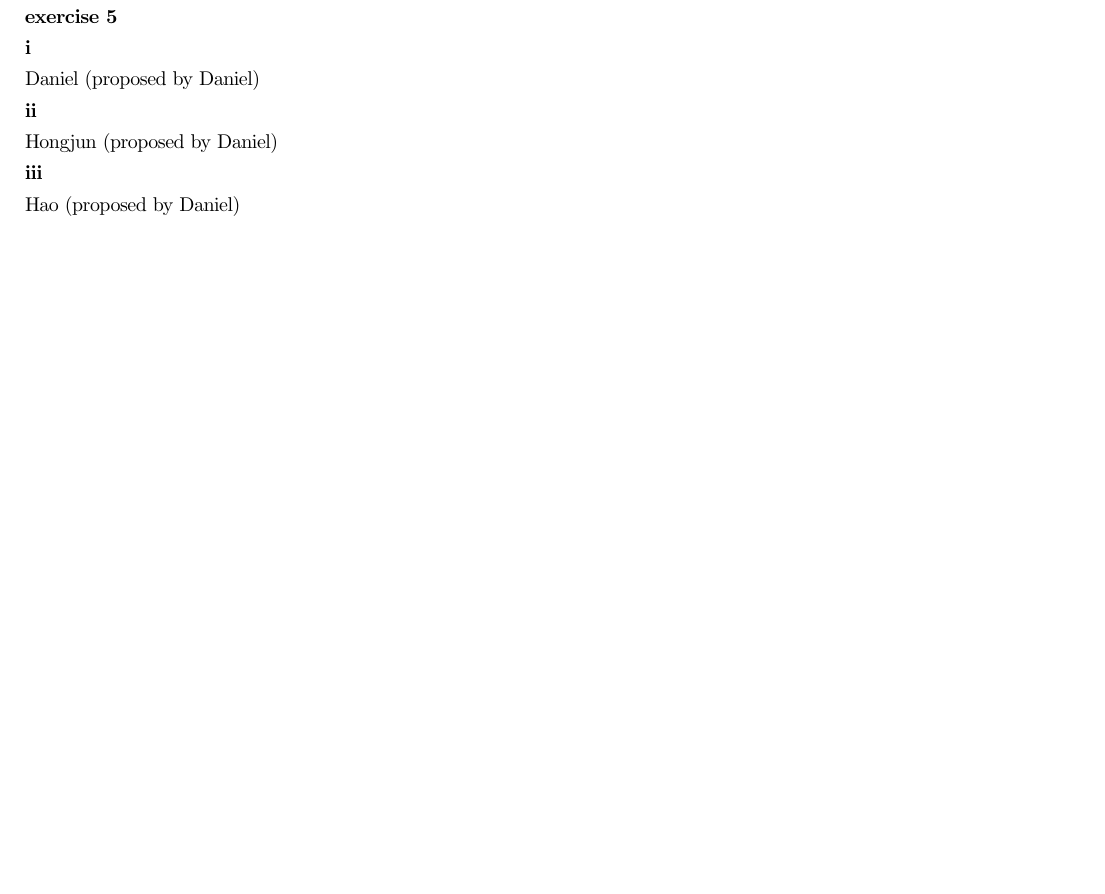
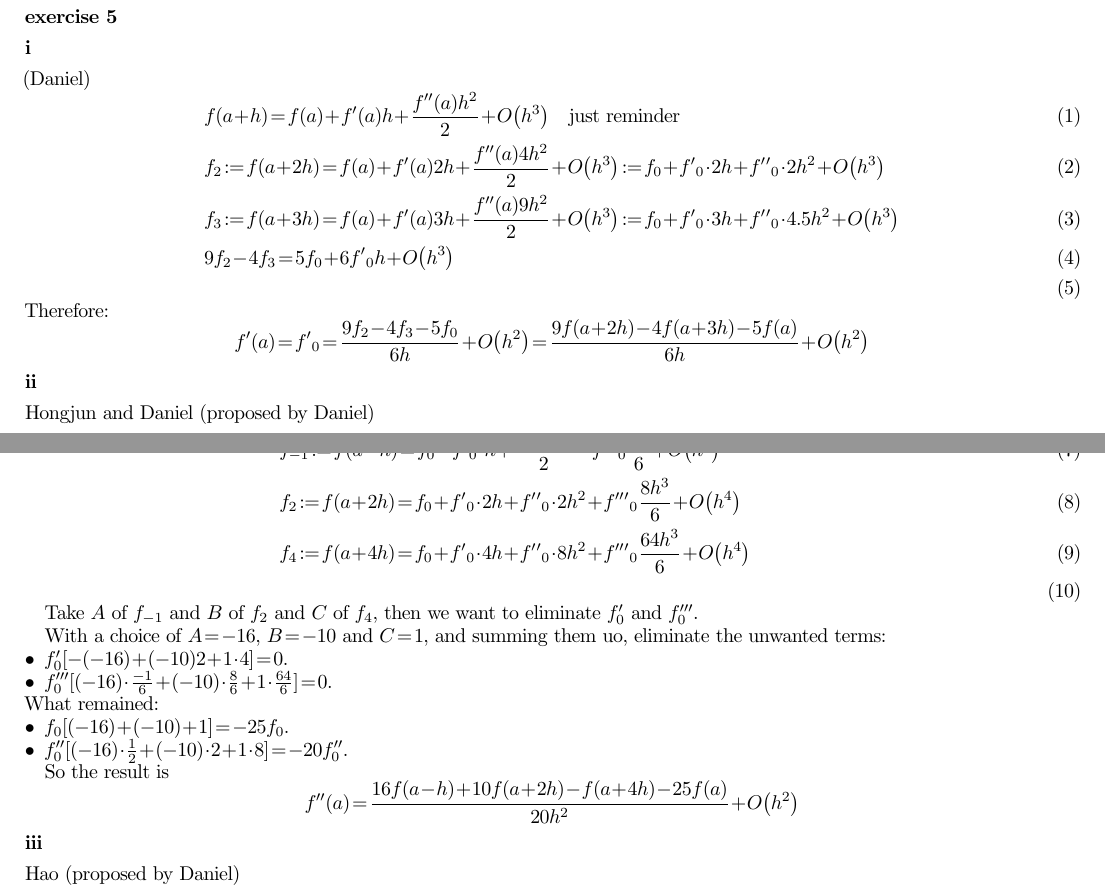
Before and after one commit to danieltuzes/Baruch_preMFE, a LaTeX problem sheet (ACDE/HW2/HW2ACDE_group1.tex): part of page 1 of 2 before the commit and two parts of pages 1 and 2 of 3 after it, the two joined at a grey line, cut so that both start at the same text, the shorter picture padded with empty space. Compiled offline with pdfLaTeX.

Commit message:
added 5/i and 5/ii

```diff
--- a/ACDE/HW2/HW2ACDE_group1.tex
+++ b/ACDE/HW2/HW2ACDE_group1.tex
@@ -45,9 +45,41 @@ Hao (proposed by Daniel)
 
 \section*{exercise 5}
 \subsection*{i}
-Daniel (proposed by Daniel)
+(Daniel)
+\begin{align}
+     & f\left( a+h \right) = f\left( a \right)+f'\left( a \right)h+\frac{f''\left( a \right){{h}^{2}}}{2}+O\left( {{h}^{3}} \right)\quad \text{just reminder}                                                                           \\
+     & {{f}_{2}}:=f\left( a+2h \right) = f\left( a \right)+f'\left( a \right)2h+\frac{f''\left( a \right)4{{h}^{2}}}{2}+O\left( {{h}^{3}} \right):={{f}_{0}}+f{{'}_{0}}\cdot 2h+f'{{'}_{0}}\cdot 2{{h}^{2}}+O\left( {{h}^{3}} \right)   \\
+     & {{f}_{3}}:=f\left( a+3h \right) = f\left( a \right)+f'\left( a \right)3h+\frac{f''\left( a \right)9{{h}^{2}}}{2}+O\left( {{h}^{3}} \right):={{f}_{0}}+f{{'}_{0}}\cdot 3h+f'{{'}_{0}}\cdot 4.5{{h}^{2}}+O\left( {{h}^{3}} \right) \\
+     & 9{{f}_{2}}-4{{f}_{3}}=5{{f}_{0}}+6f{{'}_{0}}h+O\left( {{h}^{3}} \right)                                                                                                                                                          \\
+\end{align}
+Therefore:
+\[f'\left( a \right)=f{{'}_{0}}=\frac{9{{f}_{2}}-4{{f}_{3}}-5{{f}_{0}}}{6h}+O\left( {{h}^{2}} \right)=\frac{9f\left( a+2h \right)-4f\left( a+3h \right)-5f\left( a \right)}{6h}+O\left( {{h}^{2}} \right)\]
 \subsection*{ii}
-Hongjun (proposed by Daniel)
+Hongjun and Daniel (proposed by Daniel)
+
+\begin{align}
+     & {{f}_{1}}:=f\left( a+h \right)={{f}_{0}}+f{{'}_{0}}h+\frac{f'{{'}_{0}}{{h}^{2}}}{2}+f''{{'}_{0}}\frac{{{h}^{3}}}{6}+O\left( {{h}^{4}} \right)\quad \text{just reminder} \\
+     & {{f}_{-1}}:=f\left( a-h \right)={{f}_{0}}-f{{'}_{0}}\cdot h+\frac{f'{{'}_{0}}\cdot {{h}^{2}}}{2}-f''{{'}_{0}}\frac{{{h}^{3}}}{6}+O\left( {{h}^{4}} \right)              \\
+     & {{f}_{2}}:=f\left( a+2h \right)={{f}_{0}}+f{{'}_{0}}\cdot 2h+f'{{'}_{0}}\cdot 2{{h}^{2}}+f''{{'}_{0}}\frac{8{{h}^{3}}}{6}+O\left( {{h}^{4}} \right)                     \\
+     & {{f}_{4}}:=f\left( a+4h \right)={{f}_{0}}+f{{'}_{0}}\cdot 4h+f'{{'}_{0}}\cdot 8{{h}^{2}}+f''{{'}_{0}}\frac{64{{h}^{3}}}{6}+O\left( {{h}^{4}} \right)                    \\
+\end{align}
+
+Take $A$ of $f_{-1}$ and $B$ of $f_{2}$ and $C$ of $f_4$,
+then we want to eliminate $f'_0$ and $f'''_0$.
+
+With a choice of $A=-16$, $B=-10$ and $C=1$, and summing them uo, eliminate the unwanted terms:
+\begin{itemize}
+    \item $f'_0 [-(-16) + (-10)2 + 1\cdot 4] = 0$.
+    \item $f'''_0 [(-16)\cdot \frac{-1}{6} + (-10)\cdot \frac{8}{6} + 1\cdot \frac{64}{6}] = 0$.
+\end{itemize}
+What remained:
+\begin{itemize}
+    \item $f_0 [(-16) + (-10) + 1] = -25f_0$.
+    \item $f''_0 [(-16)\cdot \frac{1}{2} + (-10)\cdot 2 + 1\cdot 8] = -20f''_0$.
+\end{itemize}
+
+So the result is
+\[f''\left( a \right)=\frac{16f\left( a-h \right)+10f\left( a+2h \right)-f\left( a+4h \right)-25f\left( a \right)}{20{{h}^{2}}}+O\left( {{h}^{2}} \right)\]
 \subsection*{iii}
 Hao (proposed by Daniel)
 
@@ -80,3 +106,9 @@ Now let's take care about the integral with $S$ inside.
+     & I=\int\limits_{-{{d}_{2}}}^{\infty }{{{e}^{-\frac{1}{2}{{z}^{2}}}}S{{\left( T \right)}^{2}}\frac{dz}{\sqrt{2\pi }}}=\int\limits_{-{{d}_{2}}}^{\infty }{{{e}^{-\frac{1}{2}{{z}^{2}}}}S{{\left( 0 \right)}^{2}}{{e}^{2\left[ \left( r-q-\frac{{{\sigma }^{2}}}{2} \right)T+\sigma \sqrt{T}\cdot z \right]}}\frac{dz}{\sqrt{2\pi }}} \\
+     & I=S{{\left( 0 \right)}^{2}}{{e}^{2\left( r-q-\frac{{{\sigma }^{2}}}{2} \right)T}}\int\limits_{-{{d}_{2}}}^{\infty }{{{e}^{-\frac{1}{2}{{z}^{2}}+2\sigma \sqrt{T}\cdot z}}\frac{dz}{\sqrt{2\pi }}}\qquad -\frac{1}{2}{{z}^{2}}+2\sigma \sqrt{T}\cdot z=-\frac{1}{2}{{\left( z-2\sigma \sqrt{T} \right)}^{2}}+2{{\sigma }^{2}}T     \\
+     & I=S{{\left( 0 \right)}^{2}}{{e}^{2\left( r-q-\frac{{{\sigma }^{2}}}{2} \right)T+2{{\sigma }^{2}}T}}\int\limits_{-{{d}_{2}}}^{\infty }{{{e}^{-\frac{1}{2}{{\left( z-2\sigma \sqrt{T} \right)}^{2}}}}\frac{dz}{\sqrt{2\pi }}}\qquad z-2\sigma \sqrt{T}:=\hat{z}\quad -{{d}_{2}}-2\sigma \sqrt{T}:=-{{{\hat{d}}}_{1}}                \\
+     & I=S{{\left( 0 \right)}^{2}}{{e}^{2\left( r-q+\frac{{{\sigma }^{2}}}{2} \right)T}}\int\limits_{-{{{\hat{d}}}_{1}}}^{\infty }{{{e}^{-\frac{1}{2}{{{\hat{z}}}^{2}}}}\frac{d\hat{z}}{\sqrt{2\pi }}}                                                                                                                                   \\
+     & I=S{{\left( 0 \right)}^{2}}{{e}^{2\left( r-q+\frac{{{\sigma }^{2}}}{2} \right)T}}N\left( {{{\hat{d}}}_{1}} \right)                                                                                                                                                                                                                \\
+\end{align}
 We put it back to the equation for $V_7(T)$, and discount it to $t=0$.
 \[{{V}_{7}}\left( 0 \right)=-K\cdot N\left( {{d}_{2}} \right) e^{-rT} +S{{\left( 0 \right)}^{2}}{{e}^{\left( r - 2q + {\sigma }^{2} \right)T}}N\left( {{{\hat{d}}}_{1}} \right)\]
 Note that $\hat{d}_1$ is defined differently than in the standard Black-Scholes formula.
```
Also changed, not shown: ACDE/HW2/HW2ACDE_group1.tex (12 more changed lines).
